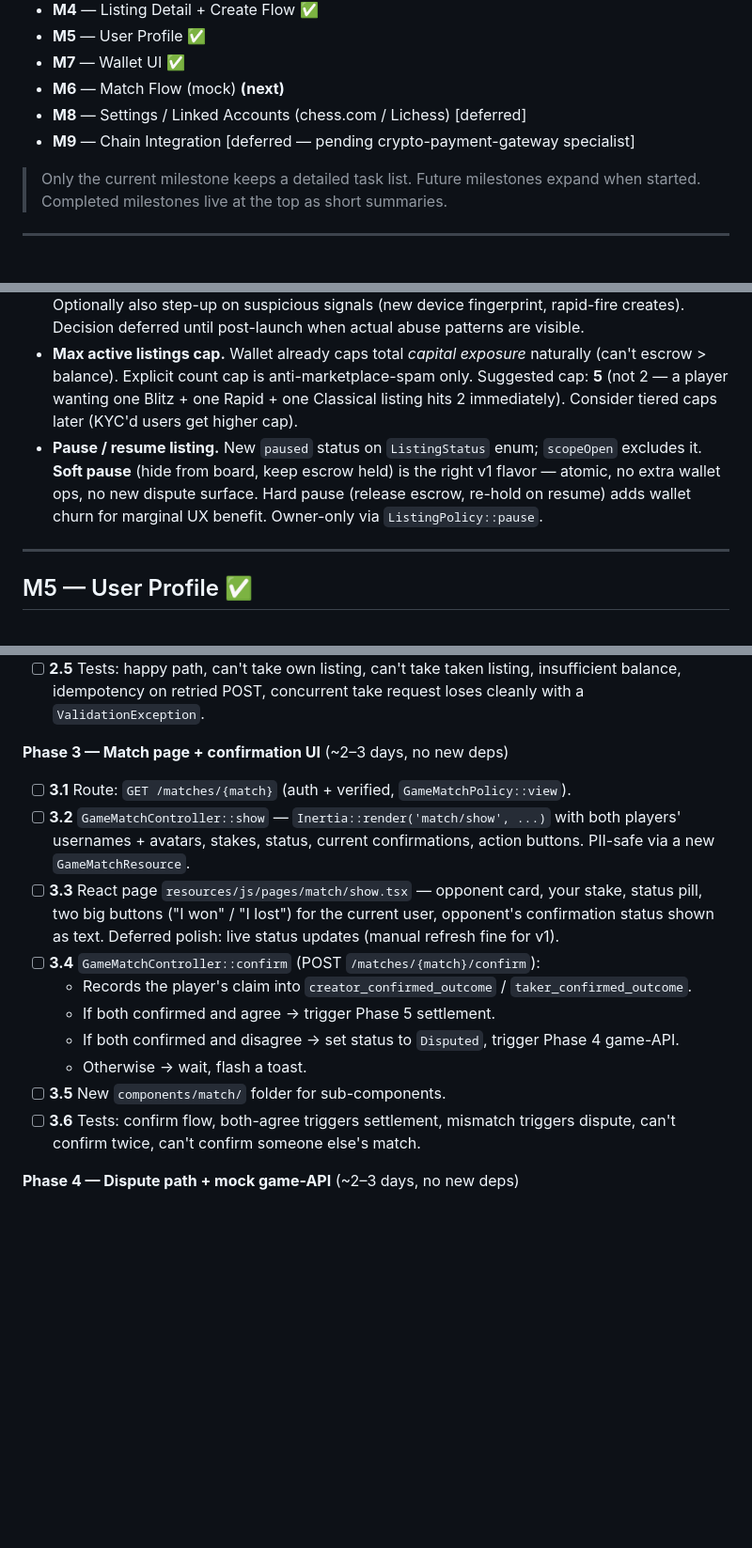
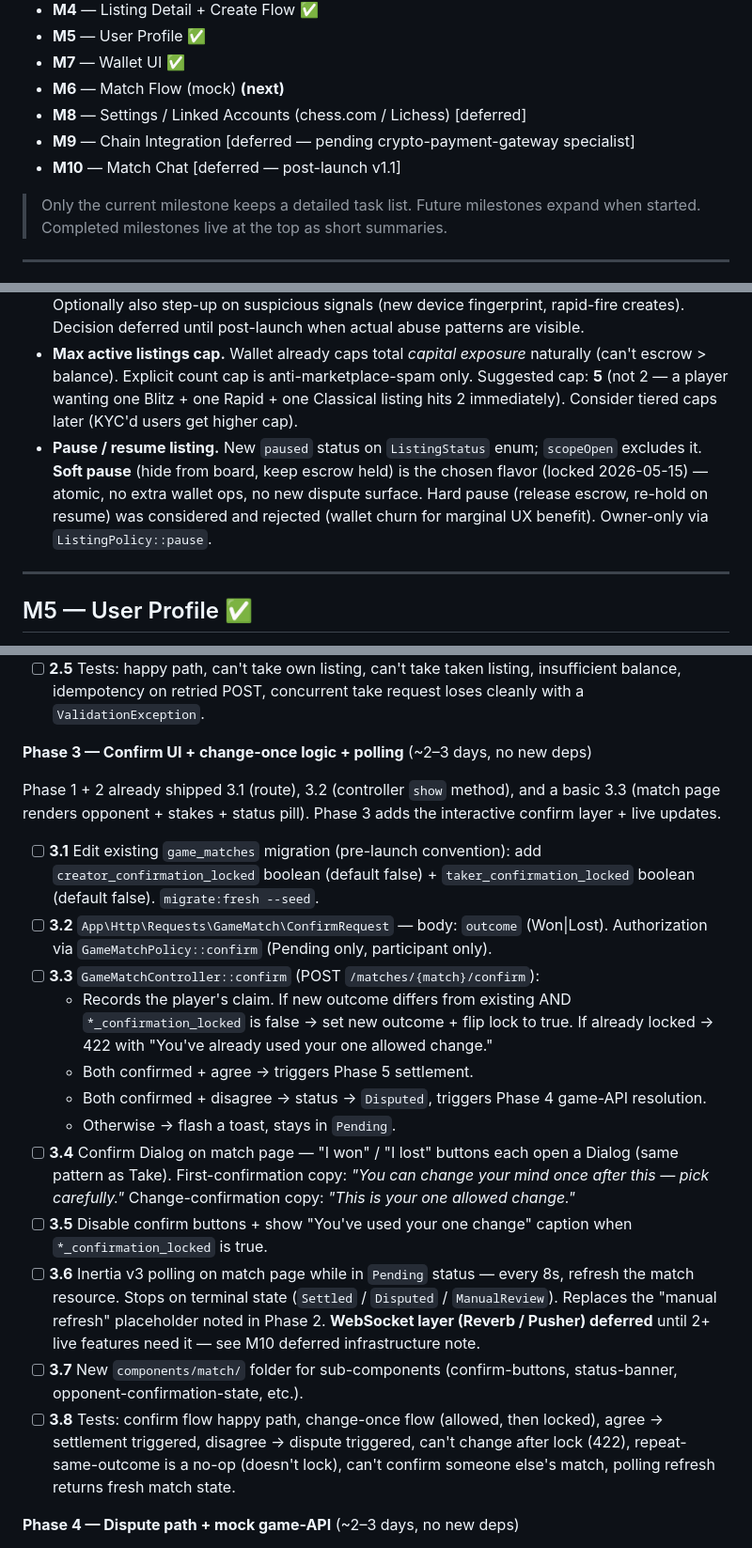
Before and after one commit to Lukabrazi111/stakly, a Markdown page: milestones.md, 3 parts joined by grey strips. Shown at 94% size. Rendered like a GitHub page; blank space fills up the shorter version.

Commit message:
chore: update milestones file

```diff
--- a/milestones.md
+++ b/milestones.md
@@ -15,6 +15,7 @@ Frontend-first MVP. Build UI against real DB infrastructure + seeded fake data;
 - **M6** — Match Flow (mock) **(next)**
 - **M8** — Settings / Linked Accounts (chess.com / Lichess) [deferred]
 - **M9** — Chain Integration [deferred — pending crypto-payment-gateway specialist]
+- **M10** — Match Chat [deferred — post-launch v1.1]
 
 > Only the current milestone keeps a detailed task list. Future milestones expand when started. Completed milestones live at the top as short summaries.
 
@@ -101,7 +102,7 @@ Captured so the intent isn't lost. **Don't pull these into M4.** Each is a real
 
 - **Step-up auth at listing creation.** Email-verified is already enforced via middleware. *All-listings* 2FA = friction that trains users to dismiss prompts. Better: step-up only for **high-stake** listings (e.g., `stake_amount > $500`) via Fortify's `confirm-password` (already plumbed for settings). Optionally also step-up on suspicious signals (new device fingerprint, rapid-fire creates). Decision deferred until post-launch when actual abuse patterns are visible.
 - **Max active listings cap.** Wallet already caps total *capital exposure* naturally (can't escrow > balance). Explicit count cap is anti-marketplace-spam only. Suggested cap: **5** (not 2 — a player wanting one Blitz + one Rapid + one Classical listing hits 2 immediately). Consider tiered caps later (KYC'd users get higher cap).
-- **Pause / resume listing.** New `paused` status on `ListingStatus` enum; `scopeOpen` excludes it. **Soft pause** (hide from board, keep escrow held) is the right v1 flavor — atomic, no extra wallet ops, no new dispute surface. Hard pause (release escrow, re-hold on resume) adds wallet churn for marginal UX benefit. Owner-only via `ListingPolicy::pause`.
+- **Pause / resume listing.** New `paused` status on `ListingStatus` enum; `scopeOpen` excludes it. **Soft pause** (hide from board, keep escrow held) is the chosen flavor (locked 2026-05-15) — atomic, no extra wallet ops, no new dispute surface. Hard pause (release escrow, re-hold on resume) was considered and rejected (wallet churn for marginal UX benefit). Owner-only via `ListingPolicy::pause`.
 
 ---
 
@@ -199,18 +226,22 @@ Match.Disputed --[game-API can't determine]--> Match.ManualReview (shell only)
 - [ ] **2.4** Route: `POST /listings/{listing}/take` (auth + verified middleware).
 - [ ] **2.5** Tests: happy path, can't take own listing, can't take taken listing, insufficient balance, idempotency on retried POST, concurrent take request loses cleanly with a `ValidationException`.
 
-**Phase 3 — Match page + confirmation UI** (~2–3 days, no new deps)
+**Phase 3 — Confirm UI + change-once logic + polling** (~2–3 days, no new deps)
 
-- [ ] **3.1** Route: `GET /matches/{match}` (auth + verified, `GameMatchPolicy::view`).
-- [ ] **3.2** `GameMatchController::show` — `Inertia::render('match/show', ...)` with both players' usernames + avatars, stakes, status, current confirmations, action buttons. PII-safe via a new `GameMatchResource`.
-- [ ] **3.3** React page `resources/js/pages/match/show.tsx` — opponent card, your stake, status pill, two big buttons ("I won" / "I lost") for the current user, opponent's confirmation status shown as text. Deferred polish: live status updates (manual refresh fine for v1).
-- [ ] **3.4** `GameMatchController::confirm` (POST `/matches/{match}/confirm`):
-  - Records the player's claim into `creator_confirmed_outcome` / `taker_confirmed_outcome`.
-  - If both confirmed and agree → trigger Phase 5 settlement.
-  - If both confirmed and disagree → set status to `Disputed`, trigger Phase 4 game-API.
-  - Otherwise → wait, flash a toast.
-- [ ] **3.5** New `components/match/` folder for sub-components.
-- [ ] **3.6** Tests: confirm flow, both-agree triggers settlement, mismatch triggers dispute, can't confirm twice, can't confirm someone else's match.
+Phase 1 + 2 already shipped 3.1 (route), 3.2 (controller `show` method), and a basic 3.3 (match page renders opponent + stakes + status pill). Phase 3 adds the interactive confirm layer + live updates.
+
+- [ ] **3.1** Edit existing `game_matches` migration (pre-launch convention): add `creator_confirmation_locked` boolean (default false) + `taker_confirmation_locked` boolean (default false). `migrate:fresh --seed`.
+- [ ] **3.2** `App\Http\Requests\GameMatch\ConfirmRequest` — body: `outcome` (Won|Lost). Authorization via `GameMatchPolicy::confirm` (Pending only, participant only).
+- [ ] **3.3** `GameMatchController::confirm` (POST `/matches/{match}/confirm`):
+  - Records the player's claim. If new outcome differs from existing AND `*_confirmation_locked` is false → set new outcome + flip lock to true. If already locked → 422 with "You've already used your one allowed change."
+  - Both confirmed + agree → triggers Phase 5 settlement.
+  - Both confirmed + disagree → status → `Disputed`, triggers Phase 4 game-API resolution.
+  - Otherwise → flash a toast, stays in `Pending`.
+- [ ] **3.4** Confirm Dialog on match page — "I won" / "I lost" buttons each open a Dialog (same pattern as Take). First-confirmation copy: *"You can change your mind once after this — pick carefully."* Change-confirmation copy: *"This is your one allowed change."*
+- [ ] **3.5** Disable confirm buttons + show "You've used your one change" caption when `*_confirmation_locked` is true.
+- [ ] **3.6** Inertia v3 polling on match page while in `Pending` status — every 8s, refresh the match resource. Stops on terminal state (`Settled` / `Disputed` / `ManualReview`). Replaces the "manual refresh" placeholder noted in Phase 2. **WebSocket layer (Reverb / Pusher) deferred** until 2+ live features need it — see M10 deferred infrastructure note.
+- [ ] **3.7** New `components/match/` folder for sub-components (confirm-buttons, status-banner, opponent-confirmation-state, etc.).
+- [ ] **3.8** Tests: confirm flow happy path, change-once flow (allowed, then locked), agree → settlement triggered, disagree → dispute triggered, can't change after lock (422), repeat-same-outcome is a no-op (doesn't lock), can't confirm someone else's match, polling refresh returns fresh match state.
 
 **Phase 4 — Dispute path + mock game-API** (~2–3 days, no new deps)
 
```
Also changed, not shown: other parts of milestones.md (+26 -0 lines).
